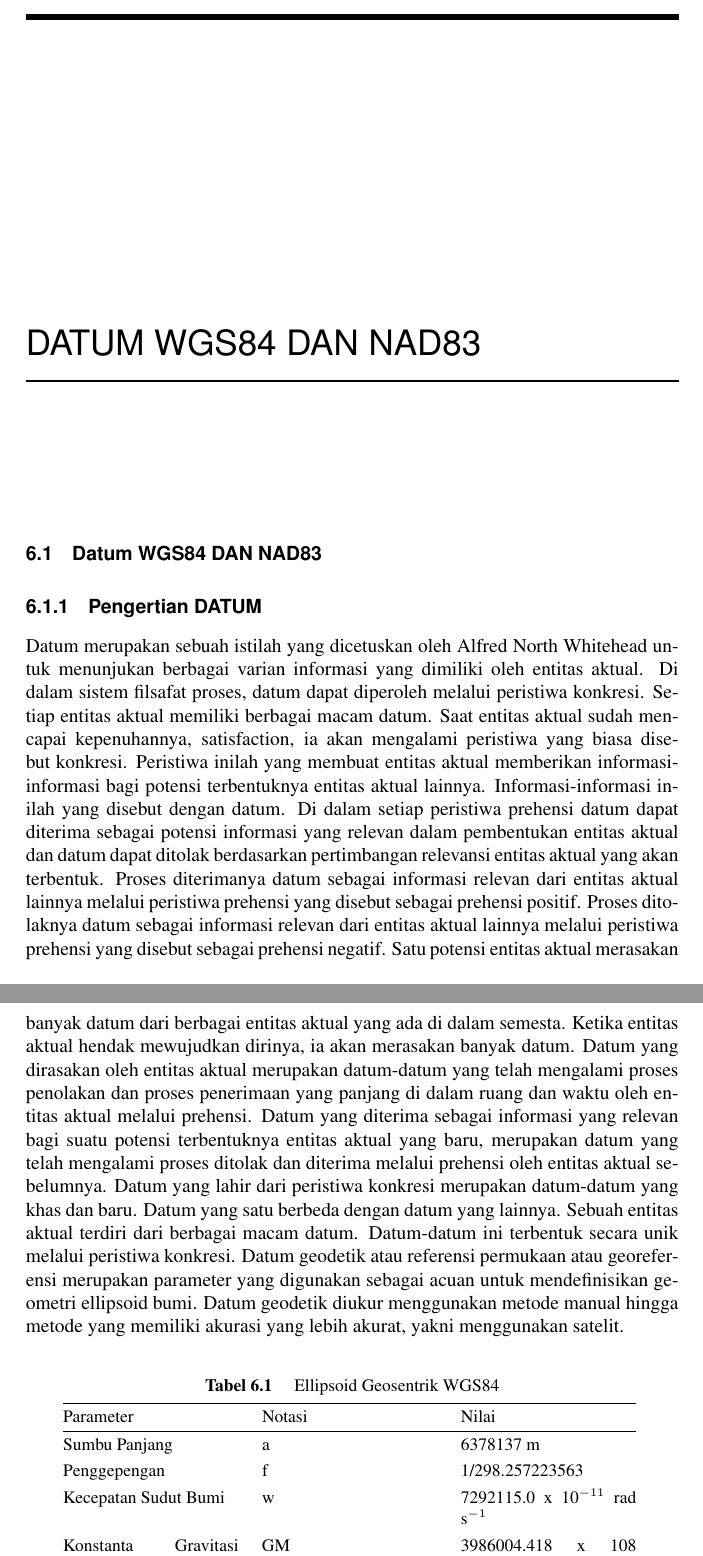
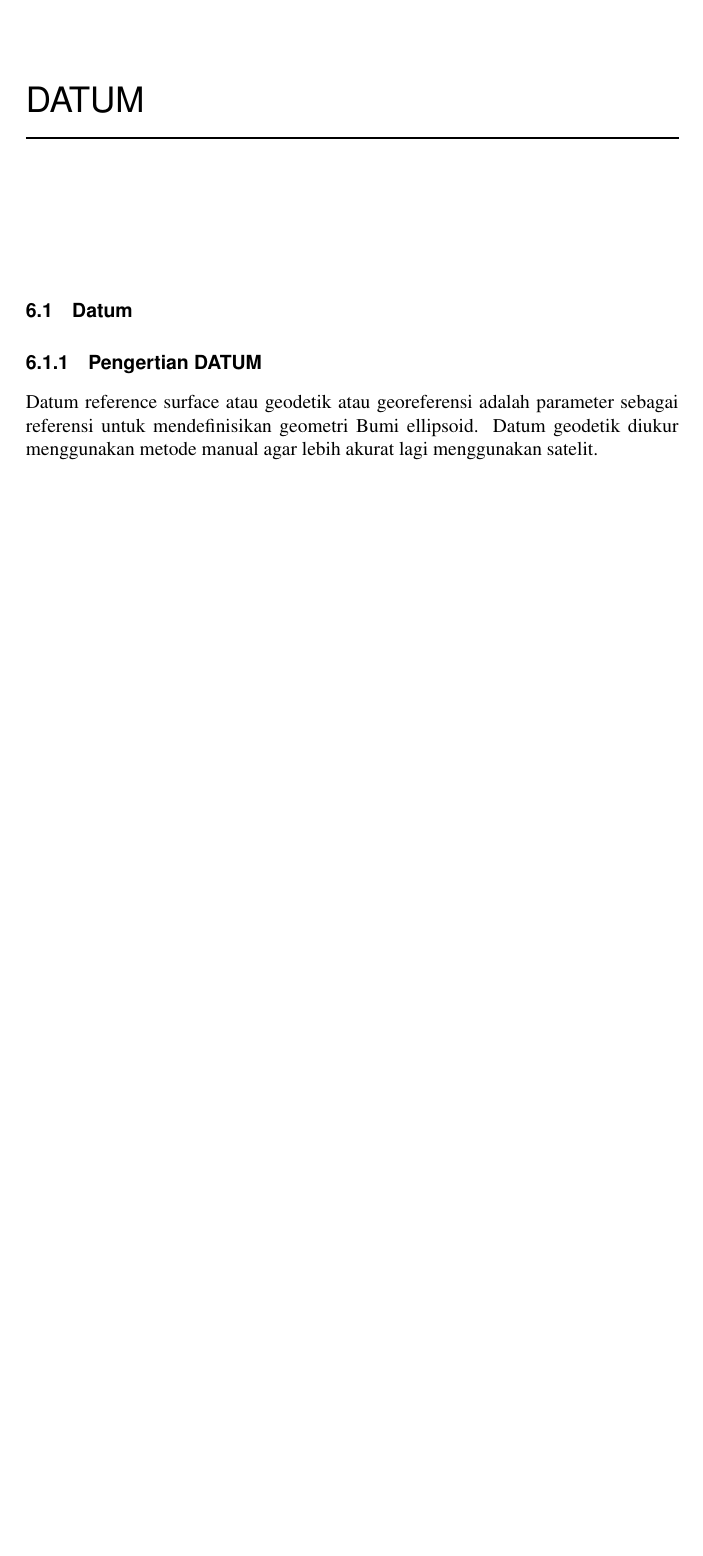
Before and after one commit to BukuInformatika/GIS2019, a LaTeX thesis (main.tex, which reads chapters/DATUM.tex, chapters/DATUM_WGS84_DAN_NAD83.tex): two parts of pages 72 and 73 of 104 before the commit and part of page 72 of 104 after it, the two joined at a grey line, cut at the place of the change, the shorter picture padded with empty space. Compiled offline with pdfLaTeX.

Commit message:
menambah materi mengenai DATUM

```diff
--- /dev/null
+++ b/chapters/DATUM.tex
@@ -0,0 +1,4 @@
+\section{Datum}
+\subsection{Pengertian DATUM}
+
+Datum reference surface atau geodetik atau georeferensi adalah parameter sebagai referensi untuk mendefinisikan geometri Bumi ellipsoid. Datum geodetik diukur menggunakan metode manual agar lebih akurat lagi menggunakan satelit.
--- a/chapters/DATUM_WGS84_DAN_NAD83.tex
+++ /dev/null
@@ -1,22 +0,0 @@
-\section{Datum WGS84 DAN NAD83}
-\subsection{Pengertian DATUM}
-
-Datum merupakan sebuah istilah yang dicetuskan oleh Alfred North Whitehead untuk menunjukan berbagai varian informasi yang dimiliki oleh entitas aktual. Di dalam sistem filsafat proses, datum dapat diperoleh melalui peristiwa konkresi. Setiap entitas aktual memiliki berbagai macam datum. Saat entitas aktual sudah mencapai kepenuhannya, satisfaction, ia akan mengalami peristiwa yang biasa disebut konkresi. Peristiwa inilah yang membuat entitas aktual memberikan informasi-informasi bagi potensi terbentuknya entitas aktual lainnya. Informasi-informasi inilah yang disebut dengan datum. Di dalam setiap peristiwa prehensi datum dapat diterima sebagai potensi informasi yang relevan dalam pembentukan entitas aktual dan datum dapat ditolak berdasarkan pertimbangan relevansi entitas aktual yang akan terbentuk. Proses diterimanya datum sebagai informasi relevan dari entitas aktual lainnya melalui peristiwa prehensi yang disebut sebagai prehensi positif. Proses ditolaknya datum sebagai informasi relevan dari entitas aktual lainnya melalui peristiwa prehensi yang disebut sebagai prehensi negatif.
-Satu potensi entitas aktual merasakan banyak datum dari berbagai entitas aktual yang ada di dalam semesta. Ketika entitas aktual hendak mewujudkan dirinya, ia akan merasakan banyak datum. Datum yang dirasakan oleh entitas aktual merupakan datum-datum yang telah mengalami proses penolakan dan proses penerimaan yang panjang di dalam ruang dan waktu oleh entitas aktual melalui prehensi. Datum yang diterima sebagai informasi yang relevan bagi suatu potensi terbentuknya entitas aktual yang baru, merupakan datum yang telah mengalami proses ditolak dan diterima melalui prehensi oleh entitas aktual sebelumnya. Datum yang lahir dari peristiwa konkresi merupakan datum-datum yang khas dan baru. Datum yang satu berbeda dengan datum yang lainnya. Sebuah entitas aktual terdiri dari berbagai macam datum. Datum-datum ini terbentuk secara unik melalui peristiwa konkresi.
-Datum geodetik atau referensi permukaan atau georeferensi merupakan parameter yang digunakan sebagai acuan untuk mendefinisikan geometri ellipsoid bumi. Datum geodetik diukur menggunakan metode manual hingga metode yang memiliki akurasi yang lebih akurat, yakni menggunakan satelit.
-
-\begin{table}[h]
-\caption{Ellipsoid Geosentrik WGS84}
-\centering
-\begin{tabular}{p{1.25in}p{1.25in}p{1.25in}}
-\hline
-Parameter&Notasi&Nilai\\
-\hline
-Sumbu Panjang & a & 6378137 m\\
-Penggepengan & f & 1/298.257223563\\
-Kecepatan Sudut Bumi & w & 7292115.0 x 10$^{-11}$ rad s$^{-1}$\\
-Konstanta Gravitasi Bumi ( termasuk massa atmosfernya ) & GM & 3986004.418 x 108 m$^3$$ s^{-2}$\\
-\hline
-\end{tabular}
-\label{table:contoh}
-\end{table}
--- a/main.tex
+++ b/main.tex
@@ -217,8 +217,8 @@ Maka kamu harus sanggup menahan perihnya Kebodohan.'
 \chapter{WFS DAN WCS}
 \input{chapters/WFSDANWCS}
 
-\chapter{Datum WGS84 DAN NAD83}
-\input{chapters/DATUM_WGS84_DAN_NAD83}
+\chapter{Datum}
+\input{chapters/DATUM}
 
 
 \chapter{MAP SERVER}
```
Also changed, not shown: main.pdf, chapters/DATUM.tex (24 more changed lines), chapters/DATUM_WGS84_DAN_NAD83.tex (19 more changed lines).
